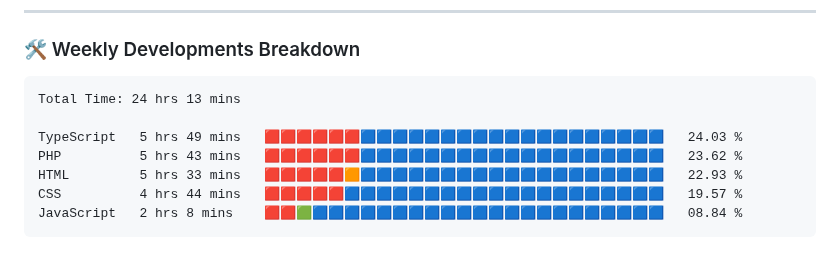
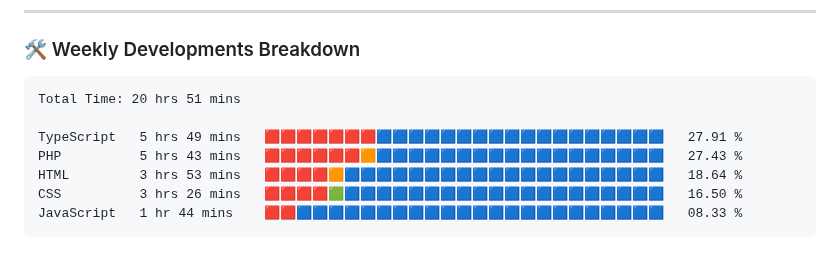
Before and after one commit to VulpritProoze/VulpritProoze, a Markdown page: README.md, the part around the change. Drawn GitHub-style.

Commit message:
Updated waka-readme graph with new metrics

````diff
--- a/README.md
+++ b/README.md
@@ -79,13 +79,13 @@
 <!--START_SECTION:waka-->
 
 ```txt
-Total Time: 24 hrs 13 mins
+Total Time: 20 hrs 51 mins
 
-TypeScript   5 hrs 49 mins   🟥🟥🟥🟥🟥🟥🟦🟦🟦🟦🟦🟦🟦🟦🟦🟦🟦🟦🟦🟦🟦🟦🟦🟦🟦   24.03 %
-PHP          5 hrs 43 mins   🟥🟥🟥🟥🟥🟥🟦🟦🟦🟦🟦🟦🟦🟦🟦🟦🟦🟦🟦🟦🟦🟦🟦🟦🟦   23.62 %
-HTML         5 hrs 33 mins   🟥🟥🟥🟥🟥🟧🟦🟦🟦🟦🟦🟦🟦🟦🟦🟦🟦🟦🟦🟦🟦🟦🟦🟦🟦   22.93 %
-CSS          4 hrs 44 mins   🟥🟥🟥🟥🟥🟦🟦🟦🟦🟦🟦🟦🟦🟦🟦🟦🟦🟦🟦🟦🟦🟦🟦🟦🟦   19.57 %
-JavaScript   2 hrs 8 mins    🟥🟥🟩🟦🟦🟦🟦🟦🟦🟦🟦🟦🟦🟦🟦🟦🟦🟦🟦🟦🟦🟦🟦🟦🟦   08.84 %
+TypeScript   5 hrs 49 mins   🟥🟥🟥🟥🟥🟥🟥🟦🟦🟦🟦🟦🟦🟦🟦🟦🟦🟦🟦🟦🟦🟦🟦🟦🟦   27.91 %
+PHP          5 hrs 43 mins   🟥🟥🟥🟥🟥🟥🟧🟦🟦🟦🟦🟦🟦🟦🟦🟦🟦🟦🟦🟦🟦🟦🟦🟦🟦   27.43 %
+HTML         3 hrs 53 mins   🟥🟥🟥🟥🟧🟦🟦🟦🟦🟦🟦🟦🟦🟦🟦🟦🟦🟦🟦🟦🟦🟦🟦🟦🟦   18.64 %
+CSS          3 hrs 26 mins   🟥🟥🟥🟥🟩🟦🟦🟦🟦🟦🟦🟦🟦🟦🟦🟦🟦🟦🟦🟦🟦🟦🟦🟦🟦   16.50 %
+JavaScript   1 hr 44 mins    🟥🟥🟦🟦🟦🟦🟦🟦🟦🟦🟦🟦🟦🟦🟦🟦🟦🟦🟦🟦🟦🟦🟦🟦🟦   08.33 %
 ```
 
 <!--END_SECTION:waka-->
````
